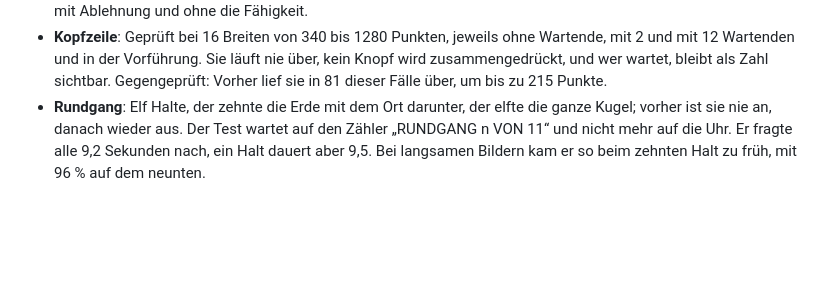
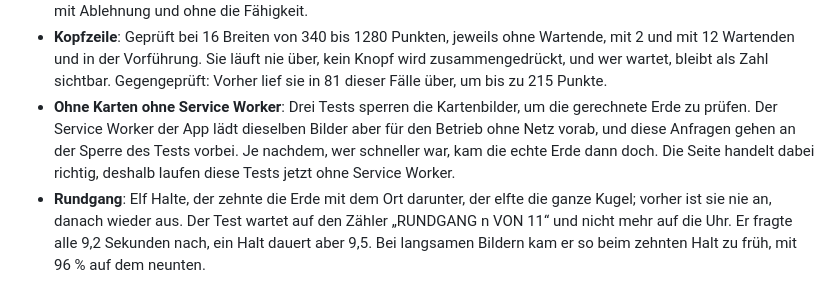
Before and after one commit to philglibota7-bit/1, a Markdown page: ORBIT.md, the part around the change. Drawn GitHub-style; blank space fills up the shorter version.

Commit message:
ORBIT.md: Tests ohne Karten laufen ohne Service Worker
Co-Authored-By: Claude Opus 5.5 <noreply@anthropic.com>
Claude-Session: https://claude.ai/code/session_01Wd8RUj2QSrGBjcKEWe3mDA

```diff
--- a/ORBIT.md
+++ b/ORBIT.md
@@ -494,6 +494,7 @@ Meine Syntaxprüfung vor jedem Commit verweigert jetzt doppelte Funktionsnamen.
 - **Crew-Liste**: Nur geänderte Karten werden neu gebaut, und ein langer Tipp über einen Neuaufbau kommt an, gegengeprüft. Das Missions-Log trägt die Uhrzeit, gegengeprüft. Die Stationswerte decken am Handy das Vorführungsband nicht.
 - **Öffnen und Sichern**: Öffnen über `vscode://file/…` ohne einen einzigen Befehl. Sichern geprüft mit Download, mit Ablehnung und ohne die Fähigkeit.
 - **Kopfzeile**: Geprüft bei 16 Breiten von 340 bis 1280 Punkten, jeweils ohne Wartende, mit 2 und mit 12 Wartenden und in der Vorführung. Sie läuft nie über, kein Knopf wird zusammengedrückt, und wer wartet, bleibt als Zahl sichtbar. Gegengeprüft: Vorher lief sie in 81 dieser Fälle über, um bis zu 215 Punkte.
+- **Ohne Karten ohne Service Worker**: Drei Tests sperren die Kartenbilder, um die gerechnete Erde zu prüfen. Der Service Worker der App lädt dieselben Bilder aber für den Betrieb ohne Netz vorab, und diese Anfragen gehen an der Sperre des Tests vorbei. Je nachdem, wer schneller war, kam die echte Erde dann doch. Die Seite handelt dabei richtig, deshalb laufen diese Tests jetzt ohne Service Worker.
 - **Rundgang**: Elf Halte, der zehnte die Erde mit dem Ort darunter, der elfte die ganze Kugel; vorher ist sie nie an, danach wieder aus. Der Test wartet auf den Zähler „RUNDGANG n VON 11“ und nicht mehr auf die Uhr. Er fragte alle 9,2 Sekunden nach, ein Halt dauert aber 9,5. Bei langsamen Bildern kam er so beim zehnten Halt zu früh, mit 96 % auf dem neunten.
 - Kein waagerechtes Scrollen bei 320 bis 760 px, keine Konsolen- oder Seitenfehler.
 
```
